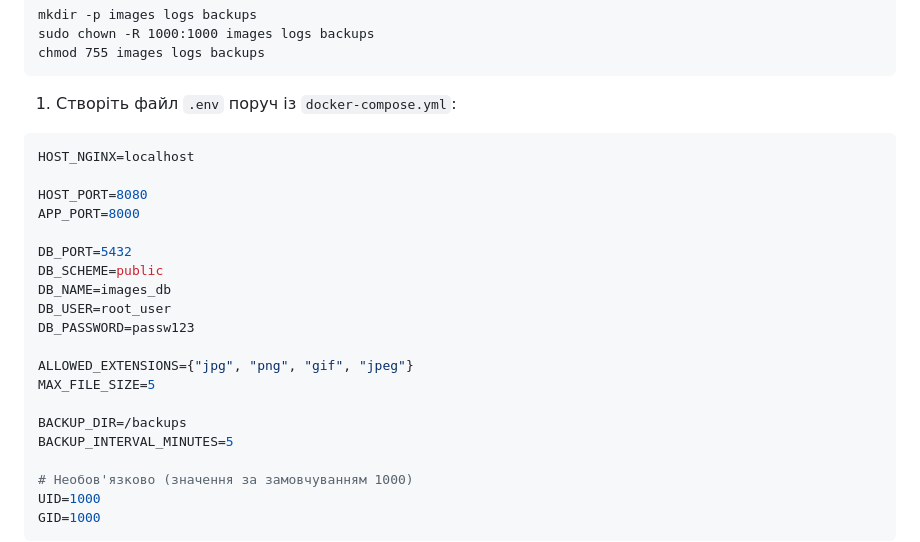
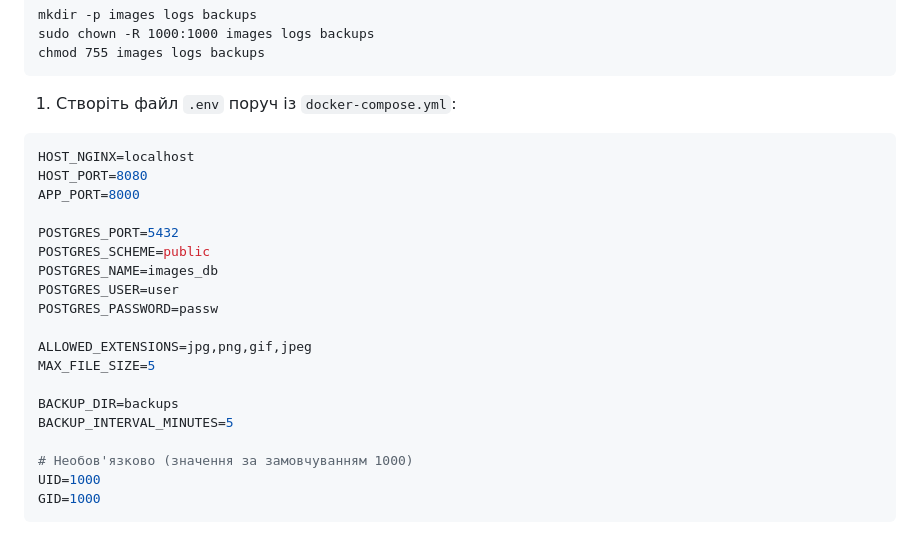
Before and after one commit to mara04060/image-uploader, a Markdown page: README.md, the part around the change. GitHub-like rendering.

Commit message:
dev edit db-> postgres

````diff
--- a/README.md
+++ b/README.md
@@ -54,20 +54,19 @@ chmod 755 images logs backups
 
 ```env
 HOST_NGINX=localhost
-
 HOST_PORT=8080
 APP_PORT=8000
 
-DB_PORT=5432
-DB_SCHEME=public
-DB_NAME=images_db
-DB_USER=root_user
-DB_PASSWORD=passw123
+POSTGRES_PORT=5432
+POSTGRES_SCHEME=public
+POSTGRES_NAME=images_db
+POSTGRES_USER=user
+POSTGRES_PASSWORD=passw
 
-ALLOWED_EXTENSIONS={"jpg", "png", "gif", "jpeg"}
+ALLOWED_EXTENSIONS=jpg,png,gif,jpeg
 MAX_FILE_SIZE=5
 
-BACKUP_DIR=/backups
+BACKUP_DIR=backups
 BACKUP_INTERVAL_MINUTES=5
 
 # Необов'язково (значення за замовчуванням 1000)
````
